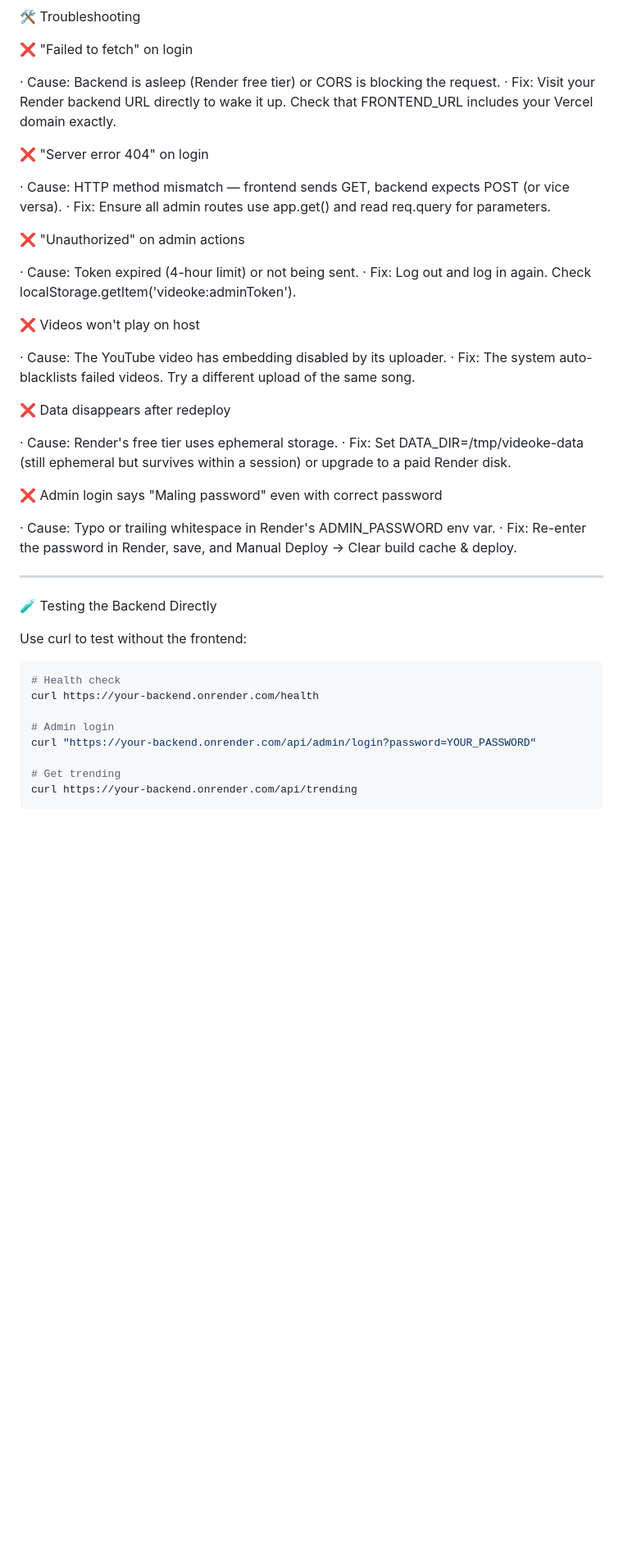
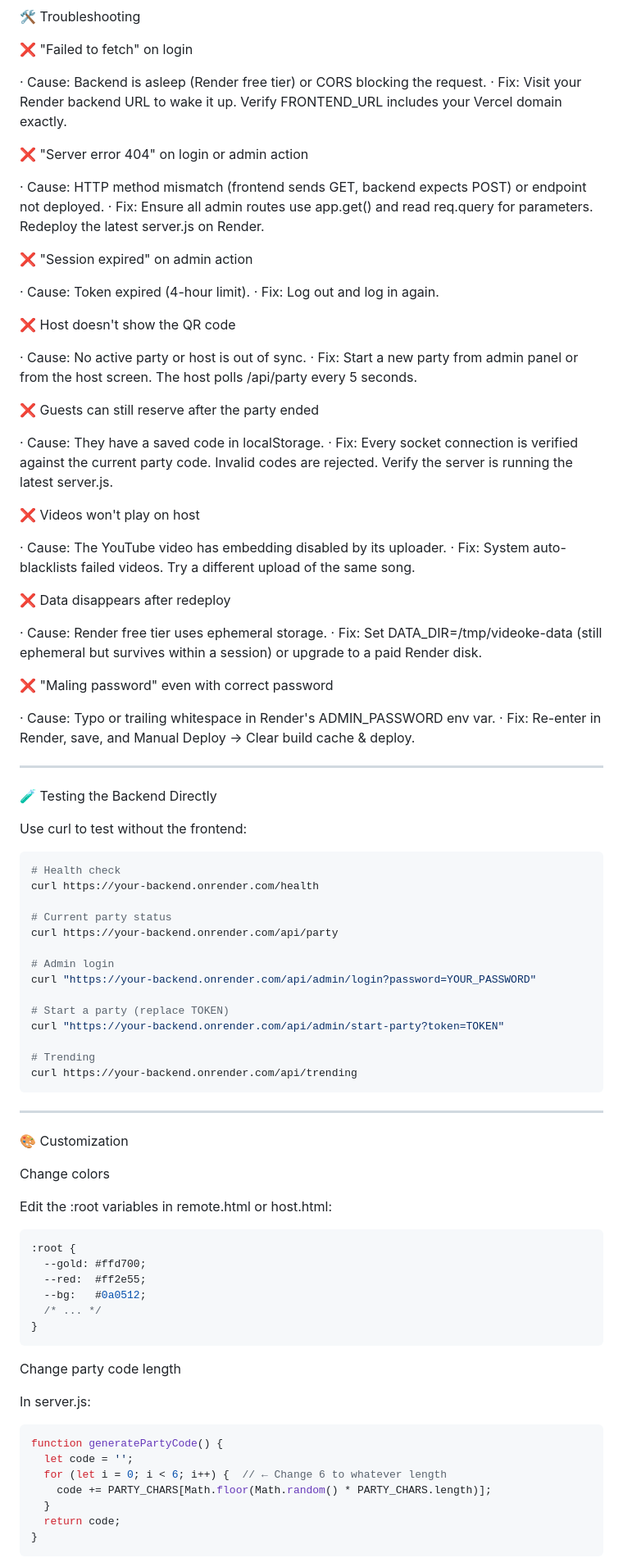
Before and after one commit to empuertos/videoke, a Markdown page: README.md, the part around one of its changes. Shown at 82% size. GitHub-like rendering; blank space fills up the shorter version.

````diff
--- a/README.md
+++ b/README.md
@@ -266,33 +346,43 @@ Login flow:
 
 ❌ "Failed to fetch" on login
 
-· Cause: Backend is asleep (Render free tier) or CORS is blocking the request.
-· Fix: Visit your Render backend URL directly to wake it up. Check that FRONTEND_URL includes your Vercel domain exactly.
+· Cause: Backend is asleep (Render free tier) or CORS blocking the request.
+· Fix: Visit your Render backend URL to wake it up. Verify FRONTEND_URL includes your Vercel domain exactly.
 
-❌ "Server error 404" on login
+❌ "Server error 404" on login or admin action
 
-· Cause: HTTP method mismatch — frontend sends GET, backend expects POST (or vice versa).
-· Fix: Ensure all admin routes use app.get() and read req.query for parameters.
+· Cause: HTTP method mismatch (frontend sends GET, backend expects POST) or endpoint not deployed.
+· Fix: Ensure all admin routes use app.get() and read req.query for parameters. Redeploy the latest server.js on Render.
 
-❌ "Unauthorized" on admin actions
+❌ "Session expired" on admin action
 
-· Cause: Token expired (4-hour limit) or not being sent.
-· Fix: Log out and log in again. Check localStorage.getItem('videoke:adminToken').
+· Cause: Token expired (4-hour limit).
+· Fix: Log out and log in again.
+
+❌ Host doesn't show the QR code
+
+· Cause: No active party or host is out of sync.
+· Fix: Start a new party from admin panel or from the host screen. The host polls /api/party every 5 seconds.
+
+❌ Guests can still reserve after the party ended
+
+· Cause: They have a saved code in localStorage.
+· Fix: Every socket connection is verified against the current party code. Invalid codes are rejected. Verify the server is running the latest server.js.
 
 ❌ Videos won't play on host
 
 · Cause: The YouTube video has embedding disabled by its uploader.
-· Fix: The system auto-blacklists failed videos. Try a different upload of the same song.
+· Fix: System auto-blacklists failed videos. Try a different upload of the same song.
 
 ❌ Data disappears after redeploy
 
-· Cause: Render's free tier uses ephemeral storage.
+· Cause: Render free tier uses ephemeral storage.
 · Fix: Set DATA_DIR=/tmp/videoke-data (still ephemeral but survives within a session) or upgrade to a paid Render disk.
 
-❌ Admin login says "Maling password" even with correct password
+❌ "Maling password" even with correct password
 
 · Cause: Typo or trailing whitespace in Render's ADMIN_PASSWORD env var.
-· Fix: Re-enter the password in Render, save, and Manual Deploy → Clear build cache & deploy.
+· Fix: Re-enter in Render, save, and Manual Deploy → Clear build cache & deploy.
 
 ---
 
@@ -304,8 +394,47 @@ Use curl to test without the frontend:
 # Health check
 curl https://your-backend.onrender.com/health
 
+# Current party status
+curl https://your-backend.onrender.com/api/party
+
 # Admin login
 curl "https://your-backend.onrender.com/api/admin/login?password=YOUR_PASSWORD"
 
-# Get trending
+# Start a party (replace TOKEN)
+curl "https://your-backend.onrender.com/api/admin/start-party?token=TOKEN"
+
+# Trending
 curl https://your-backend.onrender.com/api/trending
+```
+
+---
+
+🎨 Customization
+
+Change colors
+
+Edit the :root variables in remote.html or host.html:
+
+```css
+:root {
+  --gold: #ffd700;
+  --red:  #ff2e55;
+  --bg:   #0a0512;
+  /* ... */
+}
+```
+
+Change party code length
+
+In server.js:
+
+```javascript
+function generatePartyCode() {
+  let code = '';
+  for (let i = 0; i < 6; i++) {  // ← Change 6 to whatever length
+    code += PARTY_CHARS[Math.floor(Math.random() * PARTY_CHARS.length)];
+  }
+  return code;
+}
+```
+
````
Also changed, not shown: other parts of README.md (+150 -61 lines).
